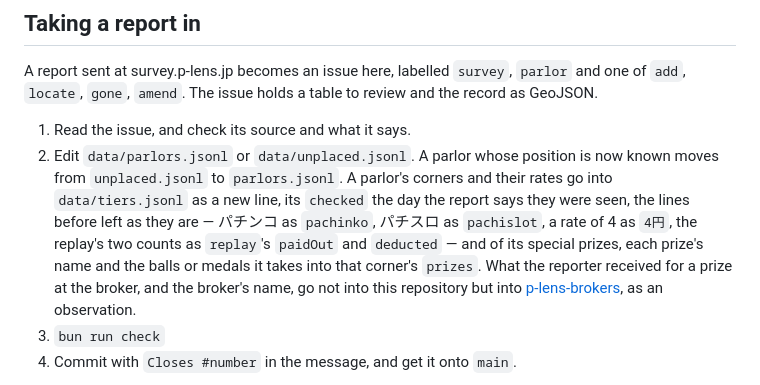
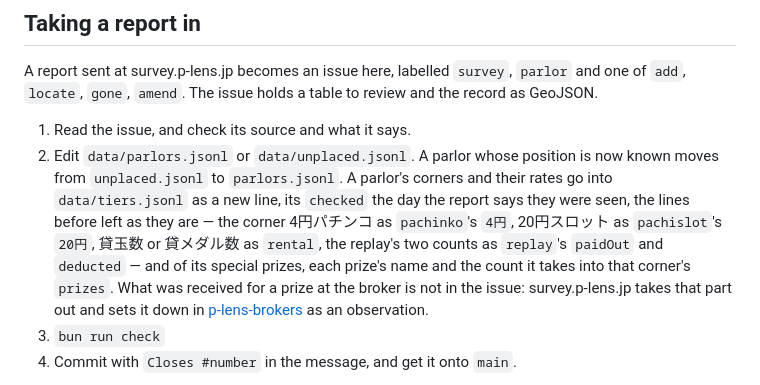
Before and after one commit to p-lens/p-lens-parlors, a Markdown page: README.md, the part around the change. GitHub-like rendering.

Commit message:
Say how a report's corners and prizes are written now that a corner is chosen, not typed
A report names a corner as 4円パチンコ or 20円スロット, and what was received at the broker no longer reaches the parlor list's issue: survey.p-lens.jp takes that part out and sets it down in p-lens-brokers.

```diff
--- a/README.md
+++ b/README.md
@@ -185,13 +185,13 @@ to review and the record as GeoJSON.
    is now known moves from `unplaced.jsonl` to `parlors.jsonl`. A parlor's
    corners and their rates go into `data/tiers.jsonl` as a new line, its
    `checked` the day the report says they were seen, the lines before left as
-   they are — パチンコ as
-   `pachinko`, パチスロ as `pachislot`, a rate of 4 as `4円`, the replay's two
+   they are — the corner 4円パチンコ as `pachinko`'s `4円`, 20円スロット as
+   `pachislot`'s `20円`, 貸玉数 or 貸メダル数 as `rental`, the replay's two
    counts as `replay`'s `paidOut` and `deducted` — and of its special prizes,
-   each prize's name and the balls or medals it takes into that corner's
-   `prizes`. What the reporter received for a prize at the broker, and the
-   broker's name, go not into this repository but into
-   [p-lens-brokers](https://github.com/p-lens/p-lens-brokers), as an
+   each prize's name and the count it takes into that corner's `prizes`. What
+   was received for a prize at the broker is not in the issue: survey.p-lens.jp
+   takes that part out and sets it down in
+   [p-lens-brokers](https://github.com/p-lens/p-lens-brokers) as an
    observation.
 3. `bun run check`
 4. Commit with `Closes #number` in the message, and get it onto `main`.
```
Also changed, not shown: README.ja.md (+1 -1 lines).
